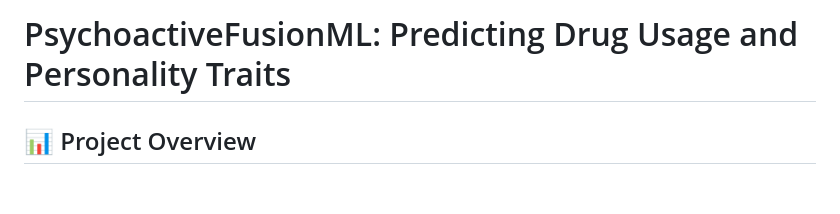
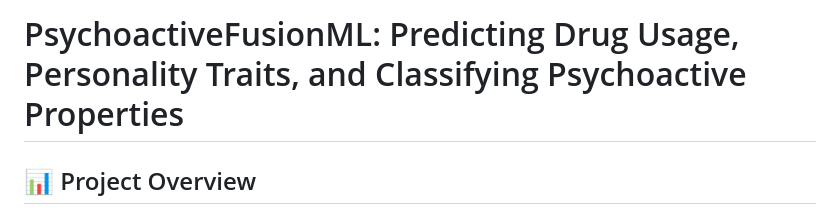
Before and after one commit to Champion2049/PsychoactiveFusionML, a Markdown page: README.md, the part around the change. GitHub-like rendering; blank space fills up the shorter version.

```diff
--- a/README.md
+++ b/README.md
@@ -1,4 +1,4 @@
-# PsychoactiveFusionML: Predicting Drug Usage and Personality Traits
+# PsychoactiveFusionML: Predicting Drug Usage, Personality Traits, and Classifying Psychoactive Properties
 
 ## 📊 Project Overview
 
```
